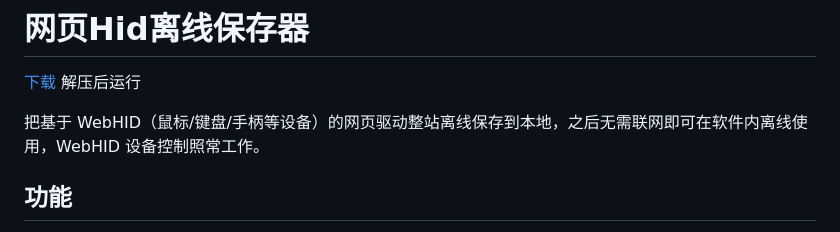
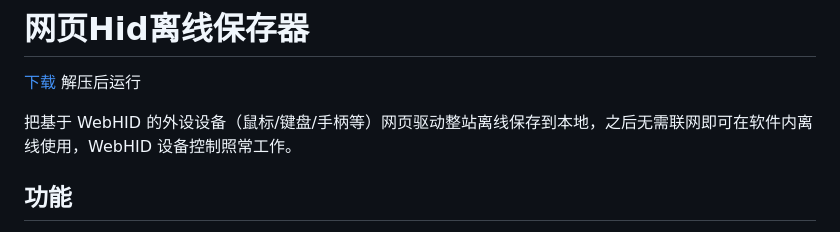
Before and after one commit to Carteahere/Hid-Drive-Offline-Saver, a Markdown page: README.md, the part around the change. Rendered like a GitHub page.

```diff
--- a/README.md
+++ b/README.md
@@ -3,7 +3,7 @@
 
 [下载](https://github.com/SadYuyuko/Hid-Drive-Offline-Saver/releases/download/v1.0.1/Hid-Drive-Offline-Saver-win32-x64_v1.0.1.zip) 解压后运行
 
-把基于 WebHID（鼠标/键盘/手柄等设备）的网页驱动整站离线保存到本地，之后无需联网即可在软件内离线使用，WebHID 设备控制照常工作。
+把基于 WebHID 的外设设备（鼠标/键盘/手柄等）网页驱动整站离线保存到本地，之后无需联网即可在软件内离线使用，WebHID 设备控制照常工作。
 
 ## 功能
 
```
